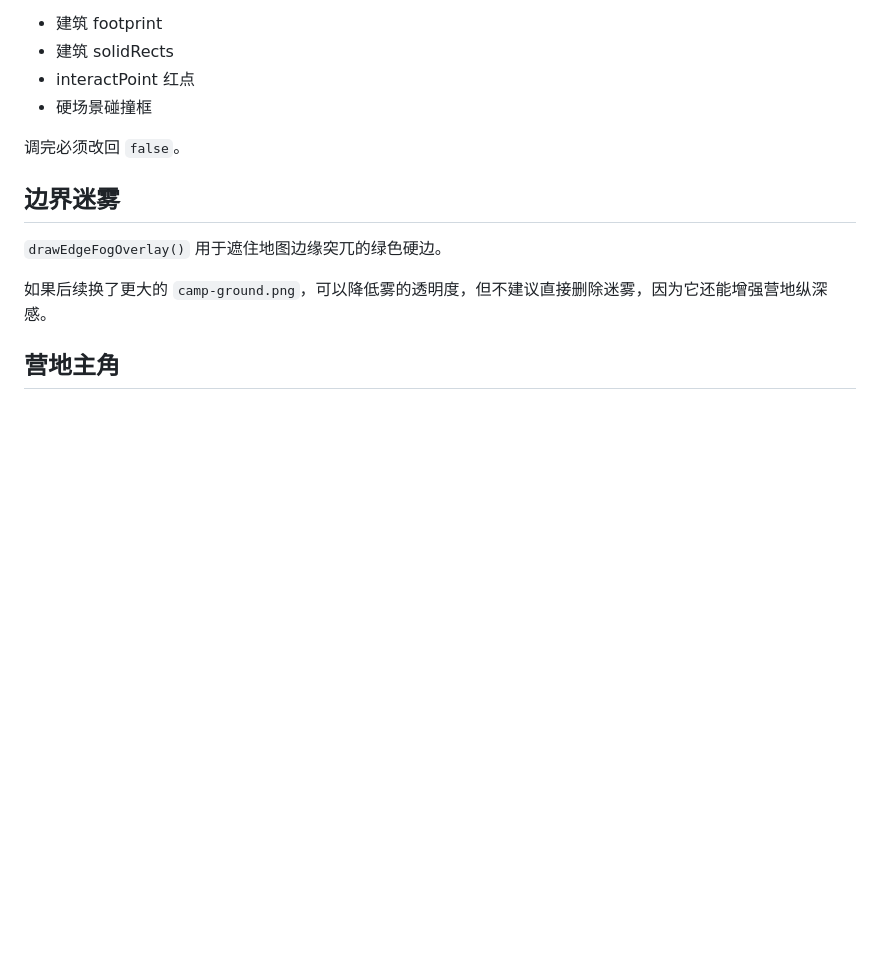
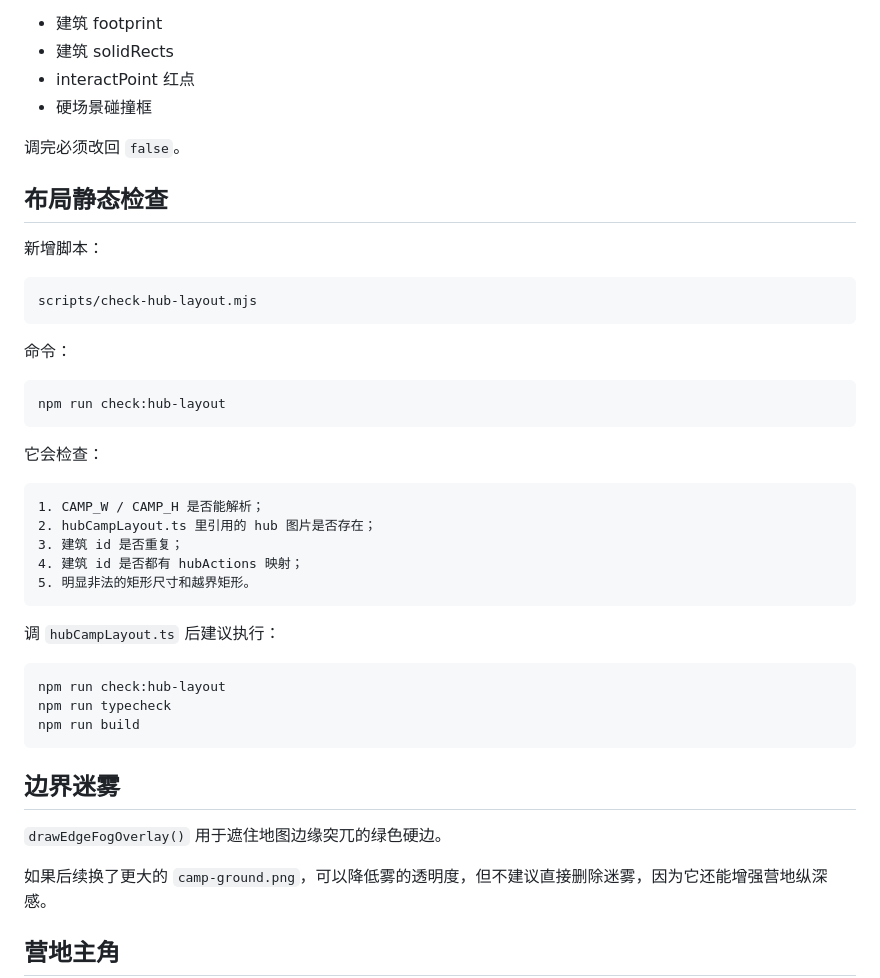
Before and after one commit to 666hanrui/game, a Markdown page: docs/HUB_2_5D_HANDOFF.md, the part around the change. Rendered like a GitHub page; blank space fills up the shorter version.

Commit message:
补充营地布局检查流程

````diff
--- a/docs/HUB_2_5D_HANDOFF.md
+++ b/docs/HUB_2_5D_HANDOFF.md
@@ -177,6 +177,38 @@ export const DEBUG_HUB_COLLIDERS = true;
 
 调完必须改回 `false`。
 
+## 布局静态检查
+
+新增脚本：
+
+```text
+scripts/check-hub-layout.mjs
+```
+
+命令：
+
+```bash
+npm run check:hub-layout
+```
+
+它会检查：
+
+```text
+1. CAMP_W / CAMP_H 是否能解析；
+2. hubCampLayout.ts 里引用的 hub 图片是否存在；
+3. 建筑 id 是否重复；
+4. 建筑 id 是否都有 hubActions 映射；
+5. 明显非法的矩形尺寸和越界矩形。
+```
+
+调 `hubCampLayout.ts` 后建议执行：
+
+```bash
+npm run check:hub-layout
+npm run typecheck
+npm run build
+```
+
 ## 边界迷雾
 
 `drawEdgeFogOverlay()` 用于遮住地图边缘突兀的绿色硬边。
````
